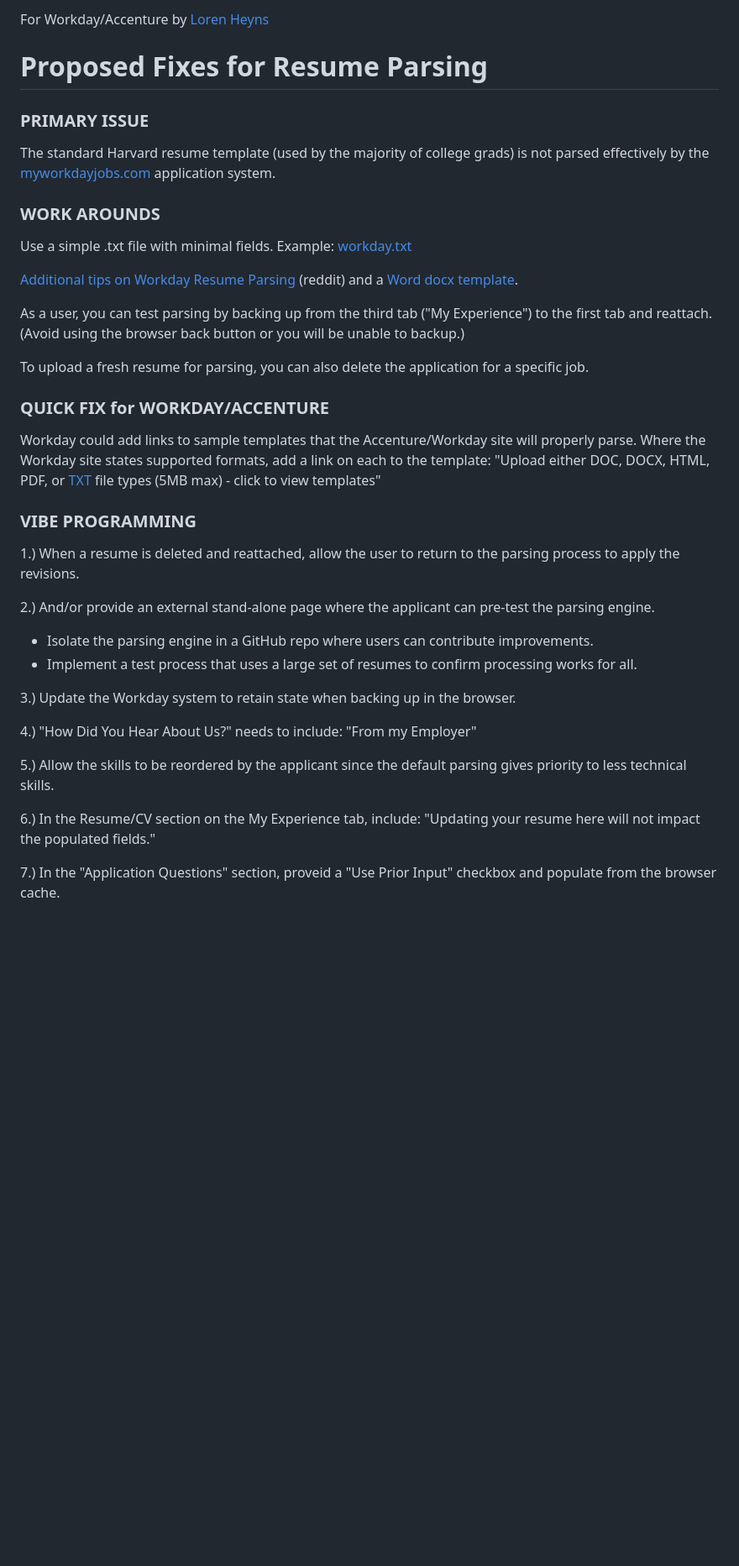
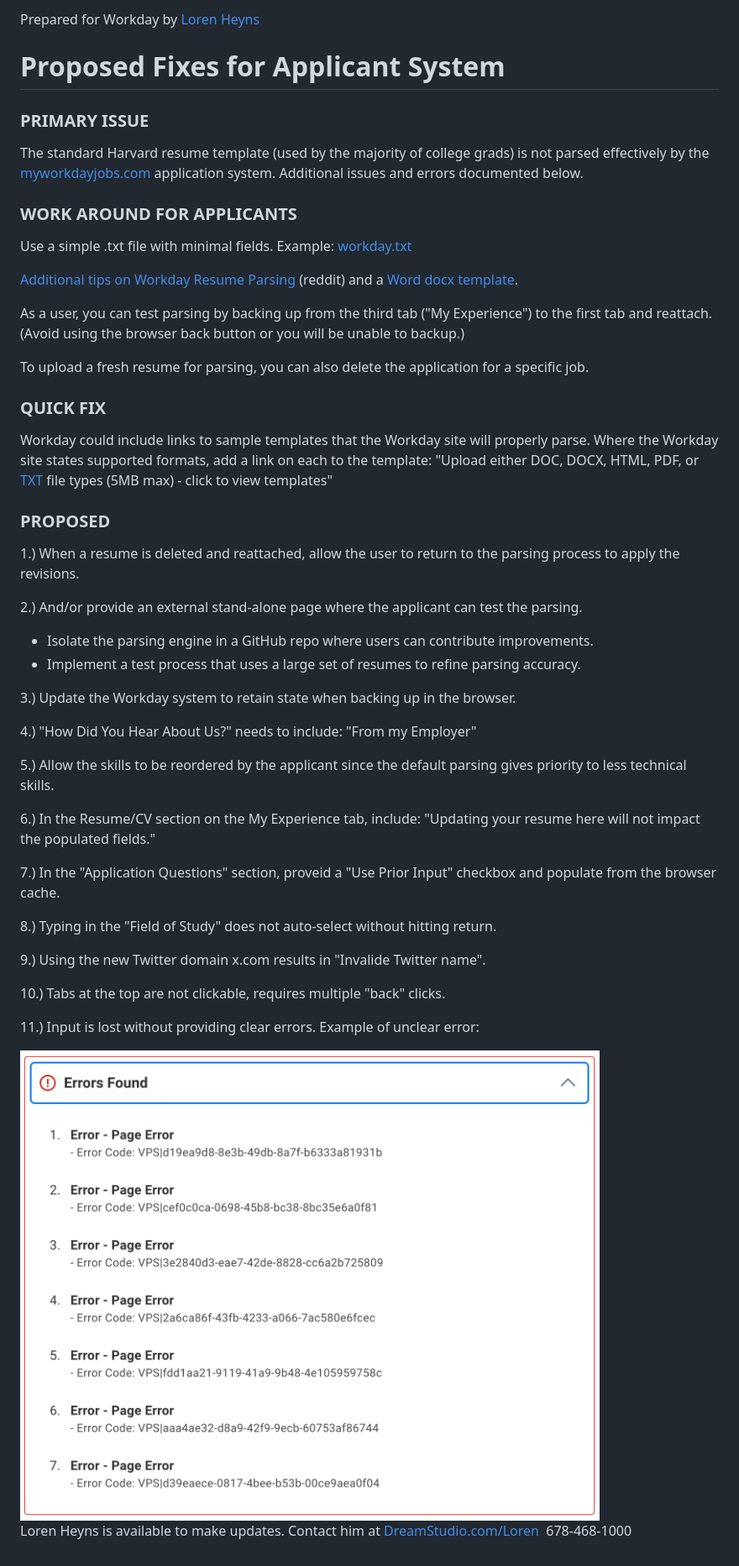
Before and after one commit to ModelEarth/engage, a Markdown page: workday/README.md, the part around the change. Shown: that part at 84% size. Rendered like a GitHub page; pictures changed too: workday/img/workday-error.png (added); blank space fills up the shorter version.

Commit message:
App to dos

```diff
--- a/workday/README.md
+++ b/workday/README.md
@@ -1,12 +1,12 @@
-For Workday/Accenture by [Loren Heyns](https://dreamstudio.com/loren)
+Prepared for Workday by [Loren Heyns](https://dreamstudio.com/loren)
 
-# Proposed Fixes for Resume Parsing
+# Proposed Fixes for Applicant System
 
 ### PRIMARY ISSUE
 
-The standard Harvard resume template (used by the majority of college grads) is not parsed effectively by the [myworkdayjobs.com](https://myworkdayjobs.com) application system.
+The standard Harvard resume template (used by the majority of college grads) is not parsed effectively by the [myworkdayjobs.com](https://myworkdayjobs.com) application system. Additional issues and errors documented below.
 
-### WORK AROUNDS
+### WORK AROUND FOR APPLICANTS
 
 Use a simple .txt file with minimal fields. Example: [workday.txt](https://model.earth/cv/LorenHeyns/resume/LorenKevinHeyns-Workday.txt)
 
@@ -18,20 +18,20 @@ As a user, you can test parsing by backing up from the third tab ("My Experience
 To upload a fresh resume for parsing, you can also delete the application for a specific job.
 
 
-### QUICK FIX for WORKDAY/ACCENTURE
+### QUICK FIX
 
-Workday could add links to sample templates that the Accenture/Workday site will properly parse. Where the Workday site states supported formats, add a link on each to the template: "Upload either DOC, DOCX, HTML, PDF, or [TXT](https://model.earth/cv/LorenHeyns/resume/LorenKevinHeyns-workday.txt) file types (5MB max) - click to view templates"
+Workday could include links to sample templates that the Workday site will properly parse. Where the Workday site states supported formats, add a link on each to the template: "Upload either DOC, DOCX, HTML, PDF, or [TXT](https://model.earth/cv/LorenHeyns/resume/LorenKevinHeyns-workday.txt) file types (5MB max) - click to view templates"
 
 <!-- Avoid periods in organization names (no domains) -->
 
 
-### VIBE PROGRAMMING
+### PROPOSED
 
 1.) When a resume is deleted and reattached, allow the user to return to the parsing process to apply the revisions.
 
-2.) And/or provide an external stand-alone page where the applicant can pre-test the parsing engine.
+2.) And/or provide an external stand-alone page where the applicant can test the parsing.
 - Isolate the parsing engine in a GitHub repo where users can contribute improvements.
-- Implement a test process that uses a large set of resumes to confirm processing works for all.
+- Implement a test process that uses a large set of resumes to refine parsing accuracy.
 
 3.) Update the Workday system to retain state when backing up in the browser.
 
@@ -42,3 +42,15 @@ Workday could add links to sample templates that the Accenture/Workday site will
 6.) In the Resume/CV section on the My Experience tab, include: "Updating your resume here will not impact the populated fields."
 
 7.) In the "Application Questions" section, proveid a "Use Prior Input" checkbox and populate from the browser cache.
+
+8.) Typing in the "Field of Study" does not auto-select without hitting return.
+
+9.) Using the new Twitter domain x.com results in "Invalide Twitter name".
+
+10.) Tabs at the top are not clickable, requires multiple "back" clicks.
+
+11.) Input is lost without providing clear errors. Example of unclear error:
+
+<img src="img/workday-error.png" style="width:100%;max-width:600px">
+
+Loren Heyns is available to make updates. Contact him at [DreamStudio.com/Loren](https://dreamstudio.com/loren) &nbsp;678-468-1000
```
Also changed, not shown: 1 other file.
